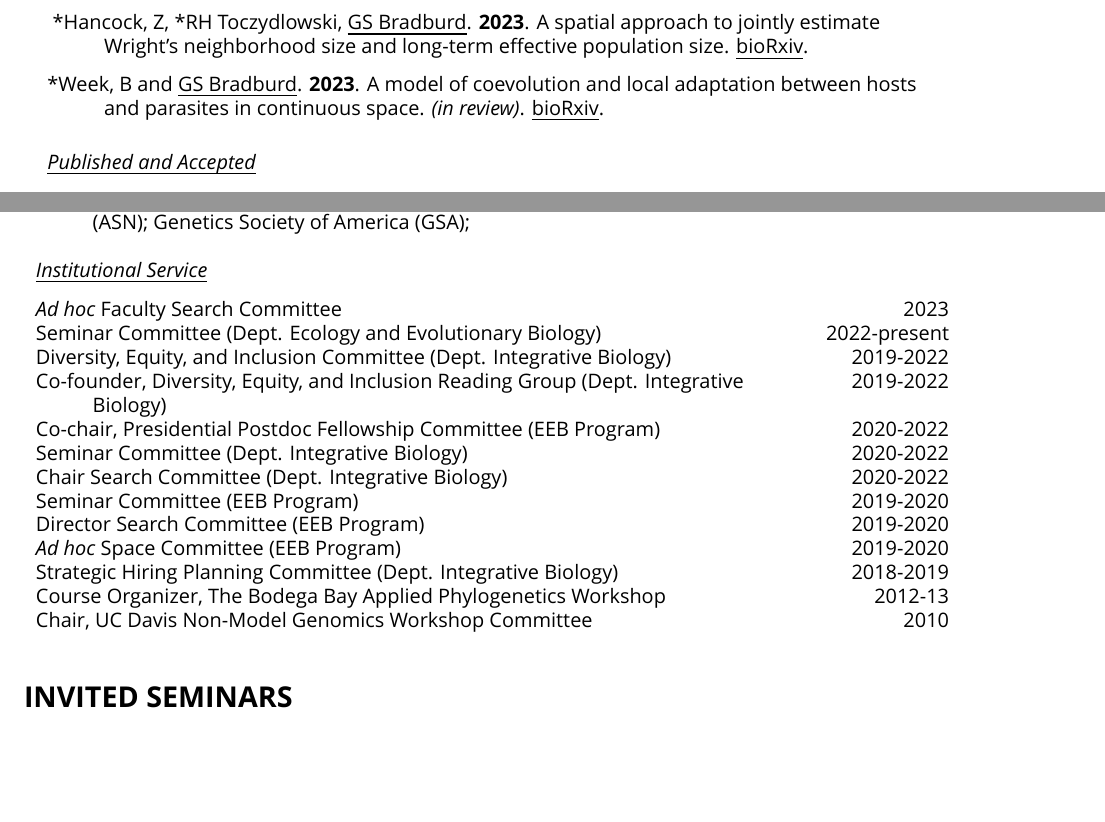
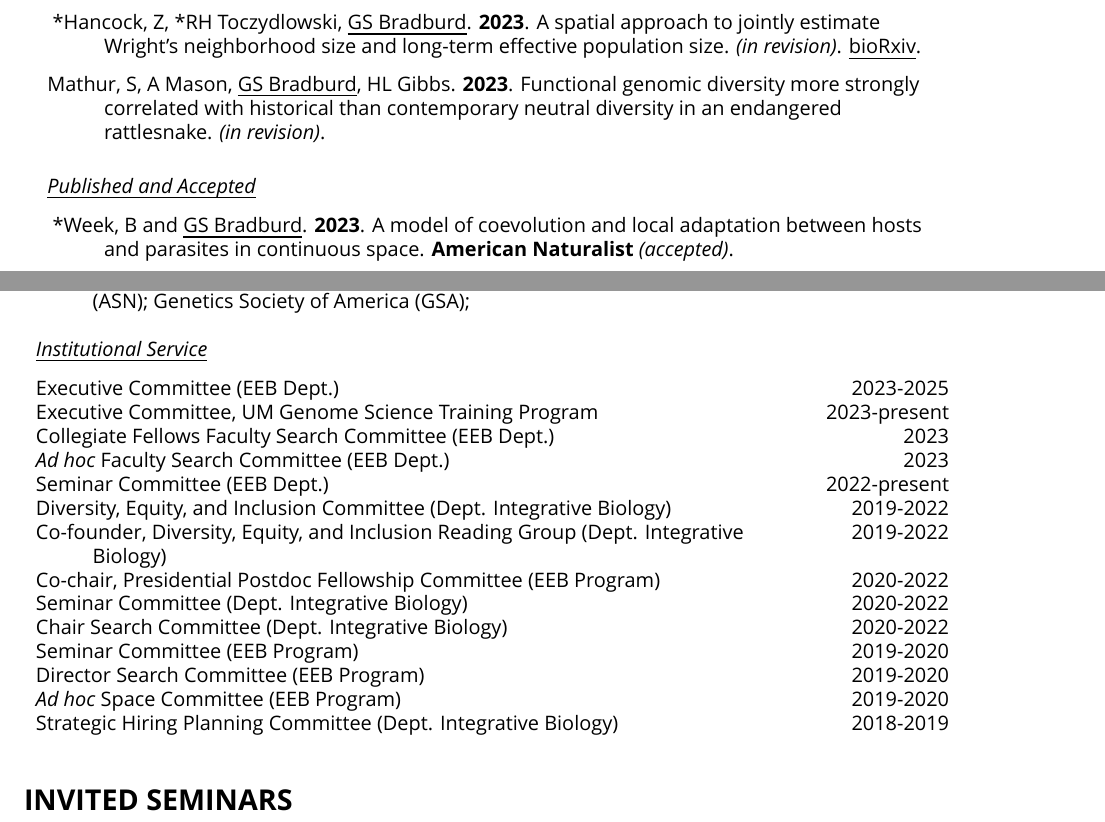
Before and after one commit to gbradburd/bradburd-CV, a LaTeX CV (CV_bradburd.tex): two parts of pages 1 and 6 of 7, joined at a grey line, cut so that both start at the same text, the shorter picture padded with empty space. Compiled offline with XeLaTeX; a missing font is replaced by an installed copy or a similar font.

Commit message:
fall 2023

```diff
--- a/CV_bradburd.tex
+++ b/CV_bradburd.tex
@@ -119,13 +119,15 @@ University of Michigan \hfill software: \href{https://github.com/gbradburd}{gith
 \rule{0pt}{3ex} *Hancock, Z, *RH Toczydlowski, \bburd{GS Bradburd}.
 \pubyear{2023}.
 A spatial approach to jointly estimate Wright's neighborhood size and long-term effective population size.
+\textit{(in revision)}.
 \underline{bioRxiv}.\\[\weirdpubspace em]
 %
-*Week, B and \bburd{GS Bradburd}.
+Mathur, S, A Mason, \bburd{GS Bradburd}, HL Gibbs.
 \pubyear{2023}.
-A model of coevolution and local adaptation between hosts and parasites in continuous space.
-\textit{(in review)}.
-\underline{bioRxiv}. %
+Functional genomic diversity more strongly correlated with historical
+than contemporary neutral diversity in an endangered rattlesnake.
+\textit{(in revision)}.\\[\weirdpubspace em]
+%
 %
 %
 \end{longtable}
@@ -138,6 +140,12 @@ A model of coevolution and local adaptation between hosts and parasites in conti
 %
 %
 \rule{0pt}{3ex}
+*Week, B and \bburd{GS Bradburd}.
+\pubyear{2023}.
+A model of coevolution and local adaptation between hosts and parasites in continuous space.
+\journal{American Naturalist} \textit{(accepted)}.\\
+%
+\rule{0pt}{3ex}
 Crandall, ED, RH Toczydlowski, L Liggins,
 AE Holmes, M Ghoojaei, MR Gaither, BE Wham,
 AL Pritt, C Noble, TJ Anderson, RL Barton, JT Berg,
@@ -495,9 +504,15 @@ Genetics Society of America (GSA);\\\\
 %
 %
 \textit{\underline{\smash{Institutional Service}}}\\
-\rule{0pt}{3ex}\emph{Ad hoc} Faculty Search Committee  & \hfill 2023\\
+\rule{0pt}{3ex}Executive Committee (EEB Dept.) & \hfill 2023-2025\\
 %
-Seminar Committee (Dept. Ecology and Evolutionary Biology)  & \hfill 2022-present\\
+Executive Committee, UM Genome Science Training Program  & \hfill 2023-present\\
+%
+Collegiate Fellows Faculty Search Committee (EEB Dept.) & \hfill 2023\\
+%
+\emph{Ad hoc} Faculty Search Committee (EEB Dept.) & \hfill 2023\\
+%
+Seminar Committee (EEB Dept.)  & \hfill 2022-present\\
 %
 Diversity, Equity, and Inclusion Committee (Dept. Integrative Biology) & \hfill 2019-2022\\
 %
@@ -523,9 +538,9 @@ Strategic Hiring Planning Committee (Dept. Integrative Biology) & \hfill 2018-20
 %
 %Chair of Student Research Symposium, Center for Population Biology/Pop Bio Grad Group & \hfill 2013\\
 %
-Course Organizer, The Bodega Bay Applied Phylogenetics Workshop & \hfill 2012-13\\
+%Course Organizer, The Bodega Bay Applied Phylogenetics Workshop & \hfill 2012-13\\
 %
-Chair, UC Davis Non-Model Genomics Workshop Committee & \hfill 2010\\
+%Chair, UC Davis Non-Model Genomics Workshop Committee & \hfill 2010\\
 %
 %Graduate Student Mentor & \hfill 2009-2015\\
 %
```
Also changed, not shown: CV_bradburd.pdf, CV_bradburd.tex (13 more changed lines).
